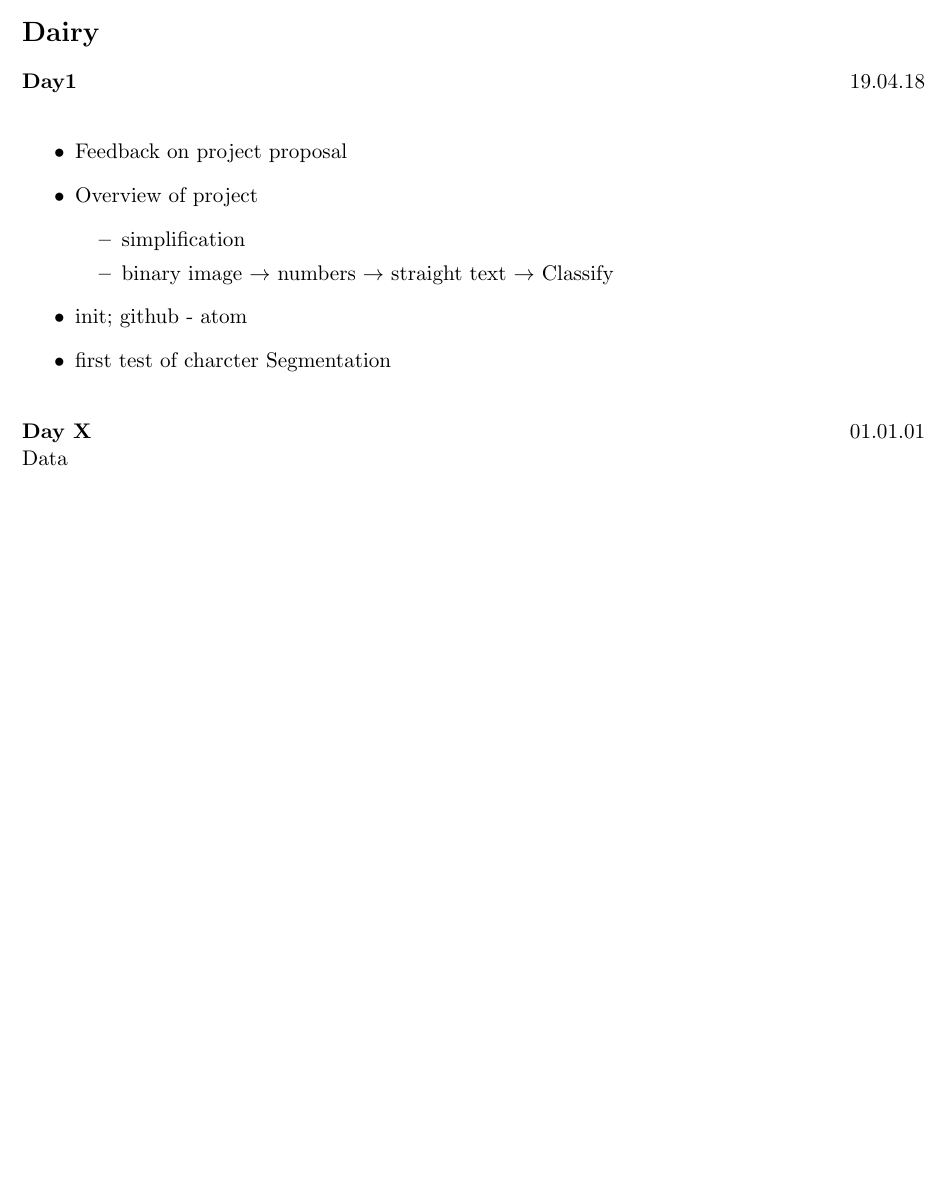
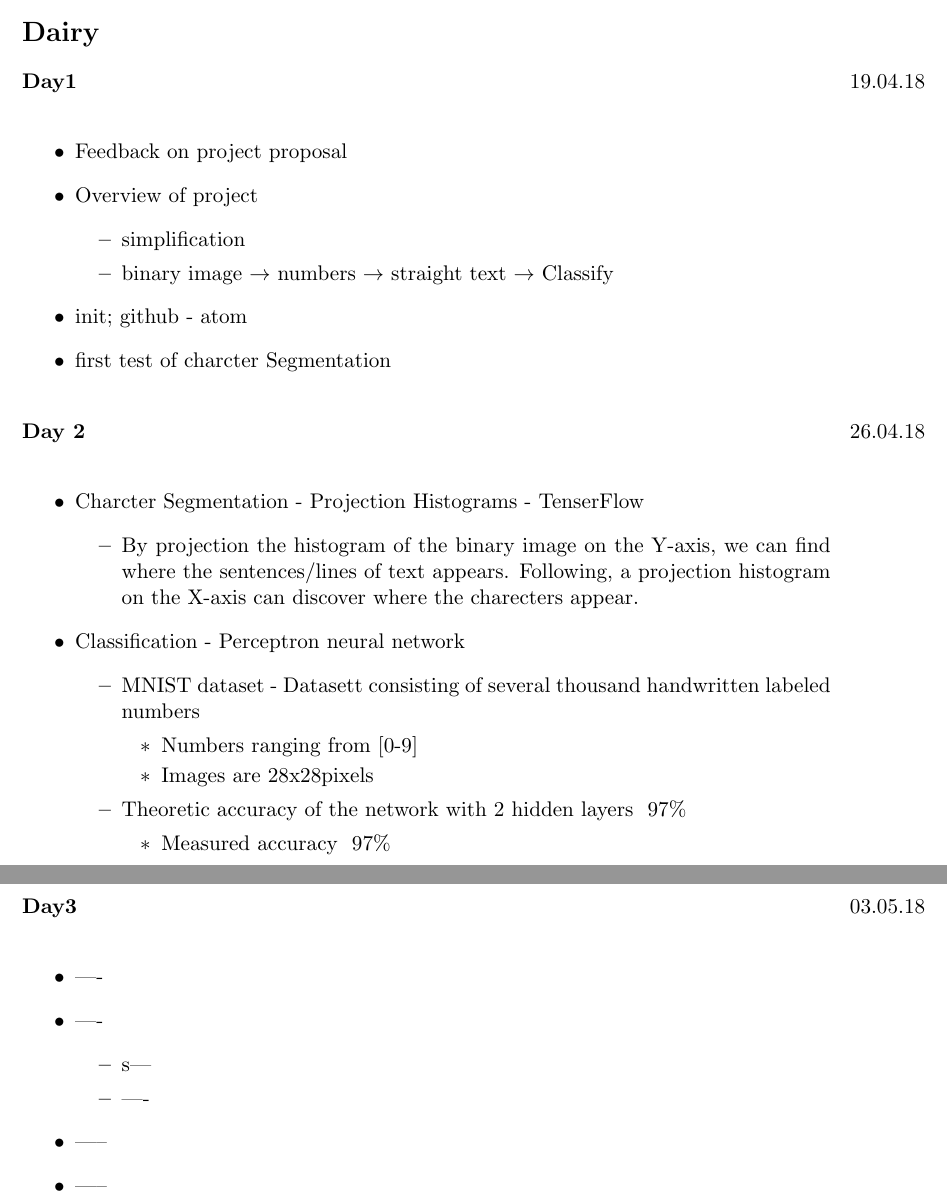
Before and after one commit to axcap/4690-p2018, a LaTeX document (doc/daily_report.tex): part of the page before the commit and two parts of pages 1 and 2 of 2 after it, the two joined at a grey line, cut so that both start at the same text, the shorter picture padded with empty space. Compiled offline with pdfLaTeX.

Commit message:
daily_report filled for 26.04.18

```diff
--- a/doc/daily_report.tex
+++ b/doc/daily_report.tex
@@ -32,8 +32,26 @@
   \item{init; github - atom}
   \item{first test of charcter Segmentation}
 \end{itemize}
-
 \end{loggentry}
 
-\begin{loggentry}{01.01.01}{Day X}
-    Data
+\begin{loggentry}{26.04.18}{Day 2}
+\begin{itemize}
+  \item{Charcter Segmentation - Projection Histograms - TenserFlow}
+  \begin{itemize}
+    \item{By projection the histogram of the binary image on the Y-axis,
+    we can find where the sentences/lines of text appears. Following, a
+    projection histogram on the X-axis can discover where the charecters
+    appear.}
+  \end{itemize}
+  \item{Classification - Perceptron neural network}
+    \begin{itemize}
+      \item{MNIST dataset - Datasett consisting of several thousand handwritten
+      labeled numbers}
+      \begin{itemize}
+        \item{Numbers ranging from [0-9]}
+        \item{Images are 28x28pixels}
+      \end{itemize}
+      \item{Theoretic accuracy of the network with 2 hidden layers ~97\%}
+      \begin{itemize}
+        \item{Measured accuracy ~97\%}
+      \end{itemize}
@@ -42,3 +63,16 @@
 
 
+\begin{loggentry}{03.05.18}{Day3}
+\begin{itemize}
+  \item{----}
+  \item{----}
+    \begin{itemize}
+     \item{s---}
+     \item{----}
+   \end{itemize}
+  \item{-----}
+  \item{-----}
+\end{itemize}
+\end{loggentry}
+
 \end{document}
```
Also changed, not shown: doc/daily_report.pdf, doc/daily_report.tex (3 more changed lines).
